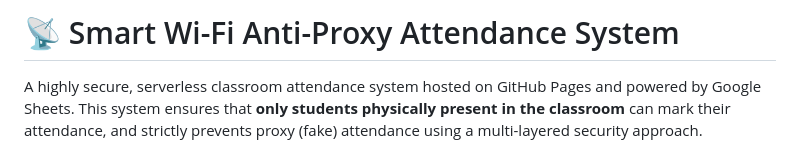
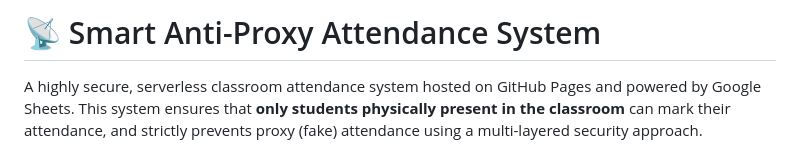
Before and after one commit to Karthikeswar23/Attendance-system, a Markdown page: README.md, the part around the change. Drawn GitHub-style.

```diff
--- a/README.md
+++ b/README.md
@@ -1,4 +1,4 @@
-# 📡 Smart Wi-Fi Anti-Proxy Attendance System
+# 📡 Smart Anti-Proxy Attendance System
 
 A highly secure, serverless classroom attendance system hosted on GitHub Pages and powered by Google Sheets. This system ensures that **only students physically present in the classroom** can mark their attendance, and strictly prevents proxy (fake) attendance using a multi-layered security approach.
 
```
